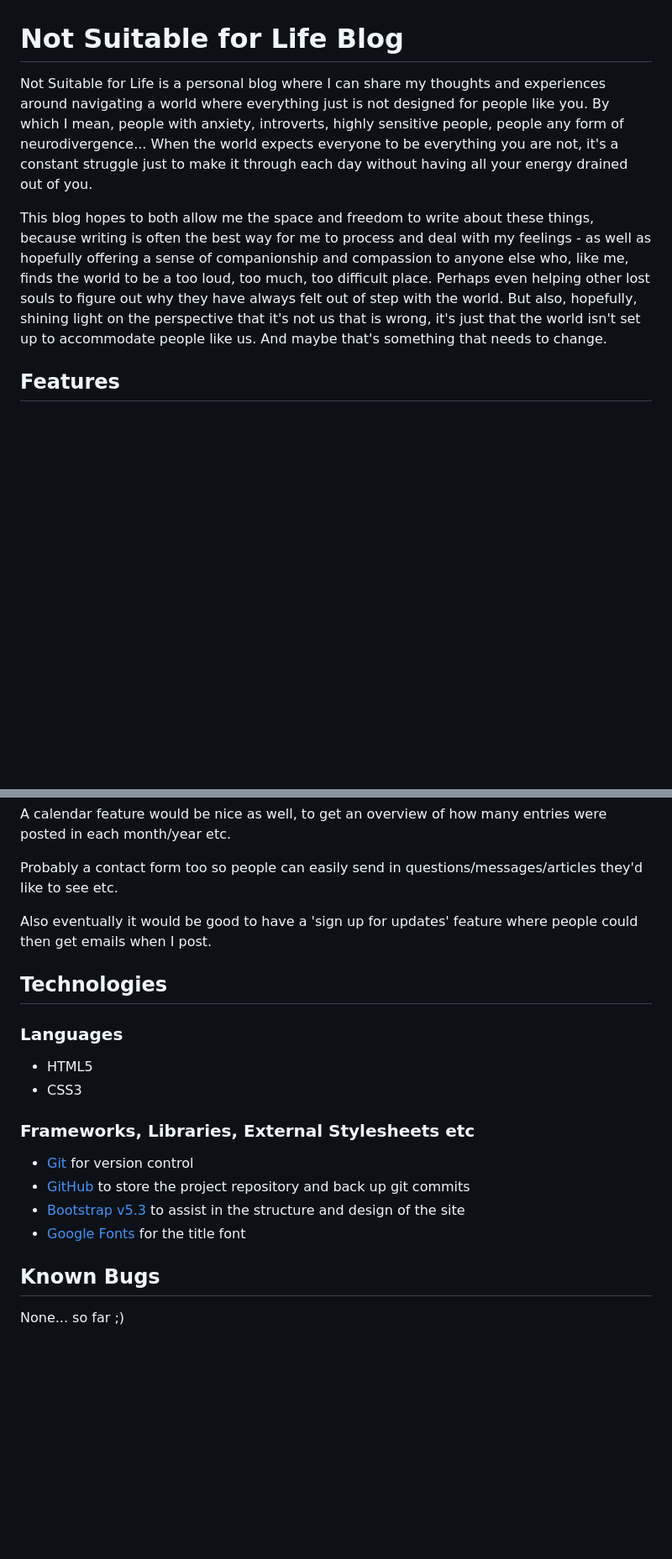
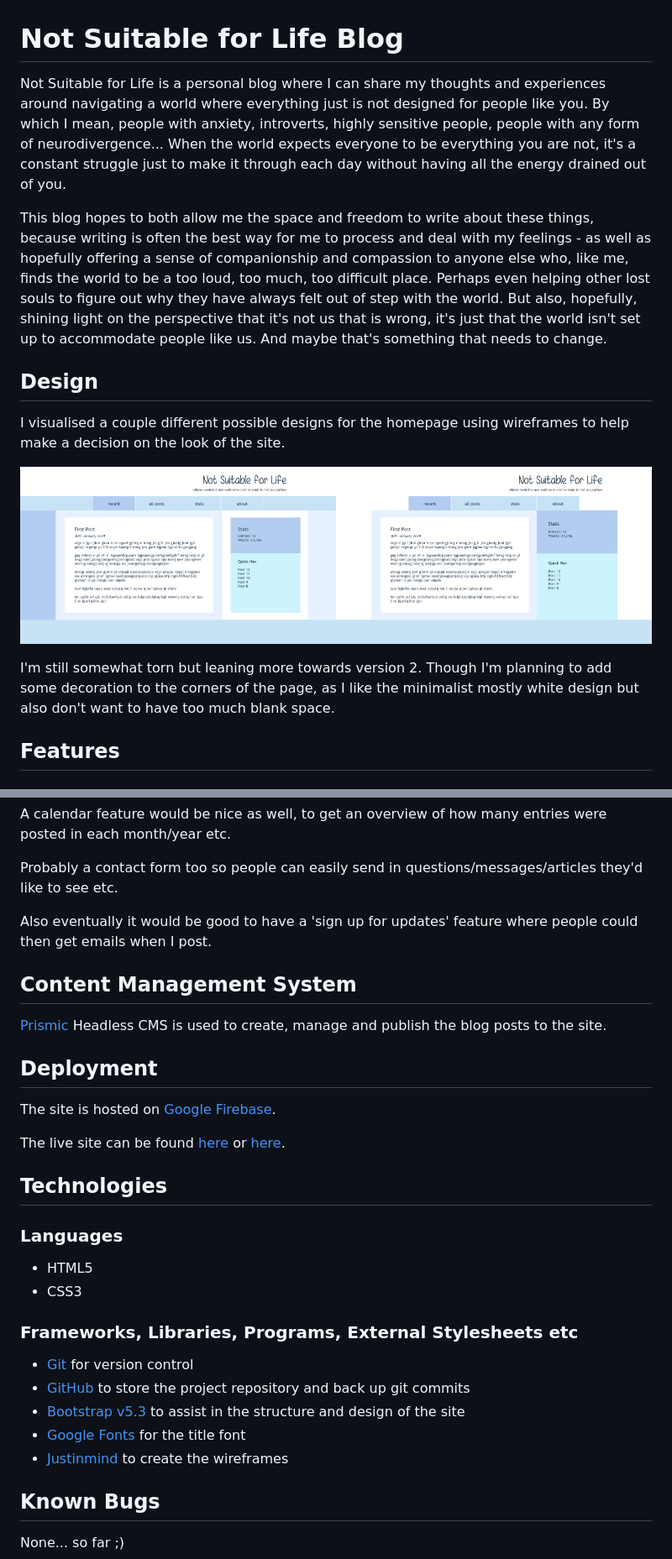
Before and after one commit to mlgranger540/words-of-a-fanboy, a Markdown page: README.md, 2 parts joined by grey strips. Shown: that part at 84% size. Drawn GitHub-style; pictures changed too: readme-images/home-wireframe-v1.png (added), readme-images/home-wireframe-v2.png (added); blank space fills up the shorter version.

Commit message:
Add design, CMS and deployment sections to README + wireframes

```diff
--- a/README.md
+++ b/README.md
@@ -1,8 +1,16 @@
 # Not Suitable for Life Blog
 
-Not Suitable for Life is a personal blog where I can share my thoughts and experiences around navigating a world where everything just is not designed for people like you. By which I mean, people with anxiety, introverts, highly sensitive people, people any form of neurodivergence... When the world expects everyone to be everything you are not, it's a constant struggle just to make it through each day without having all your energy drained out of you.
+Not Suitable for Life is a personal blog where I can share my thoughts and experiences around navigating a world where everything just is not designed for people like you. By which I mean, people with anxiety, introverts, highly sensitive people, people with any form of neurodivergence... When the world expects everyone to be everything you are not, it's a constant struggle just to make it through each day without having all the energy drained out of you.
 
 This blog hopes to both allow me the space and freedom to write about these things, because writing is often the best way for me to process and deal with my feelings - as well as hopefully offering a sense of companionship and compassion to anyone else who, like me, finds the world to be a too loud, too much, too difficult place. Perhaps even helping other lost souls to figure out why they have always felt out of step with the world. But also, hopefully, shining light on the perspective that it's not us that is wrong, it's just that the world isn't set up to accommodate people like us. And maybe that's something that needs to change.
+
+## Design
+
+I visualised a couple different possible designs for the homepage using wireframes to help make a decision on the look of the site.
+
+<img alt="Home Wireframe V1" src="./readme-images/home-wireframe-v1.png" width="50%"><img alt="Home Wireframe V2" src="./readme-images/home-wireframe-v2.png" width="50%">
+
+I'm still somewhat torn but leaning more towards version 2. Though I'm planning to add some decoration to the corners of the page, as I like the minimalist mostly white design but also don't want to have too much blank space.
 
 ## Features
 
@@ -36,6 +44,16 @@ Probably a contact form too so people can easily send in questions/messages/arti
 
 Also eventually it would be good to have a 'sign up for updates' feature where people could then get emails when I post.
 
+## Content Management System
+
+[Prismic](https://prismic.io/) Headless CMS is used to create, manage and publish the blog posts to the site.
+
+## Deployment
+
+The site is hosted on [Google Firebase](https://firebase.google.com/).
+
+The live site can be found [here](https://not-suitable-for-life.web.app/) or [here](https://not-suitable-for-life.firebaseapp.com/).
+
 ## Technologies
 
 ### Languages
@@ -43,12 +61,13 @@ Also eventually it would be good to have a 'sign up for updates' feature where p
 - HTML5
 - CSS3
 
-### Frameworks, Libraries, External Stylesheets etc
+### Frameworks, Libraries, Programs, External Stylesheets etc
 
 - [Git](https://git-scm.com/) for version control
 - [GitHub](https://github.com/) to store the project repository and back up git commits
 - [Bootstrap v5.3](https://getbootstrap.com/docs/5.3/getting-started/introduction/) to assist in the structure and design of the site
 - [Google Fonts](https://fonts.google.com/) for the title font
+- [Justinmind](https://www.justinmind.com/) to create the wireframes
 
 ## Known Bugs
 
```
